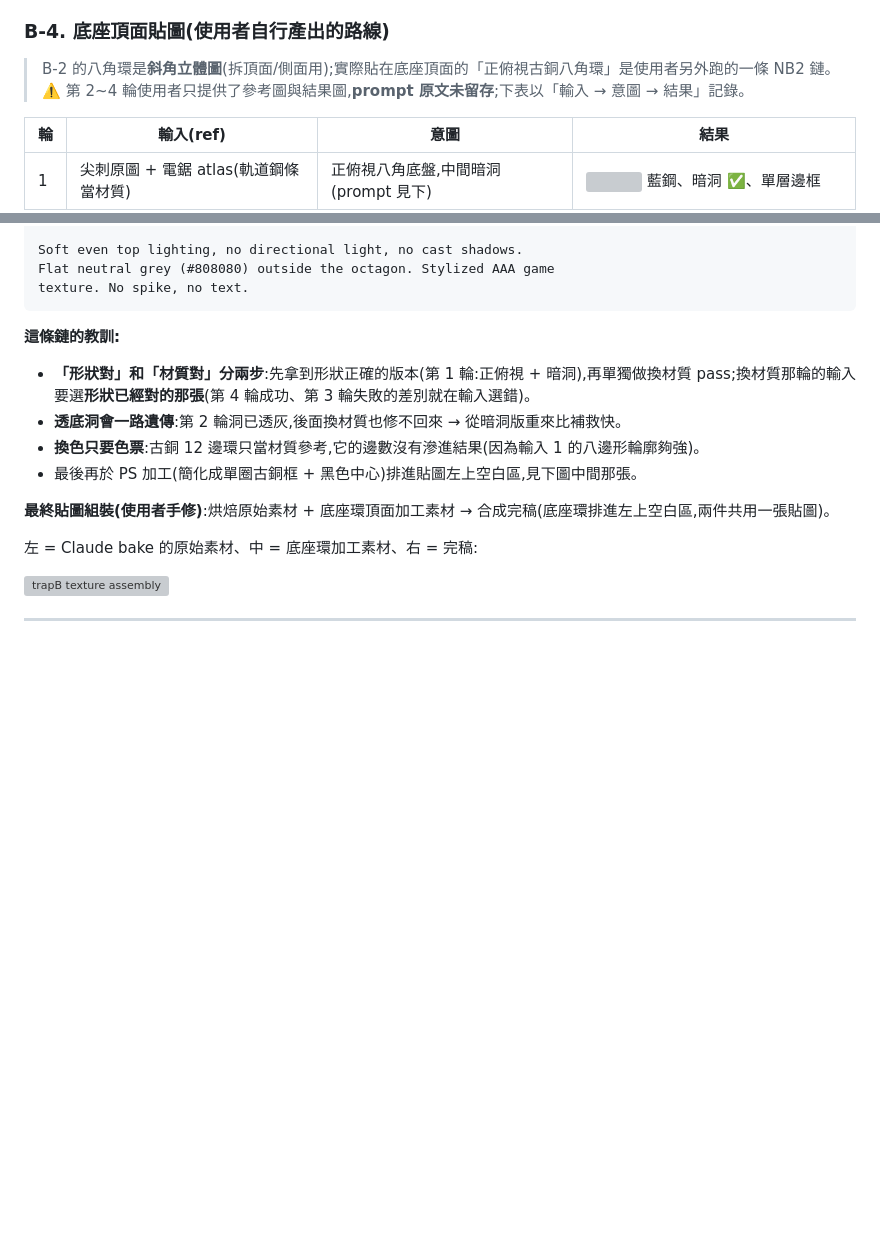
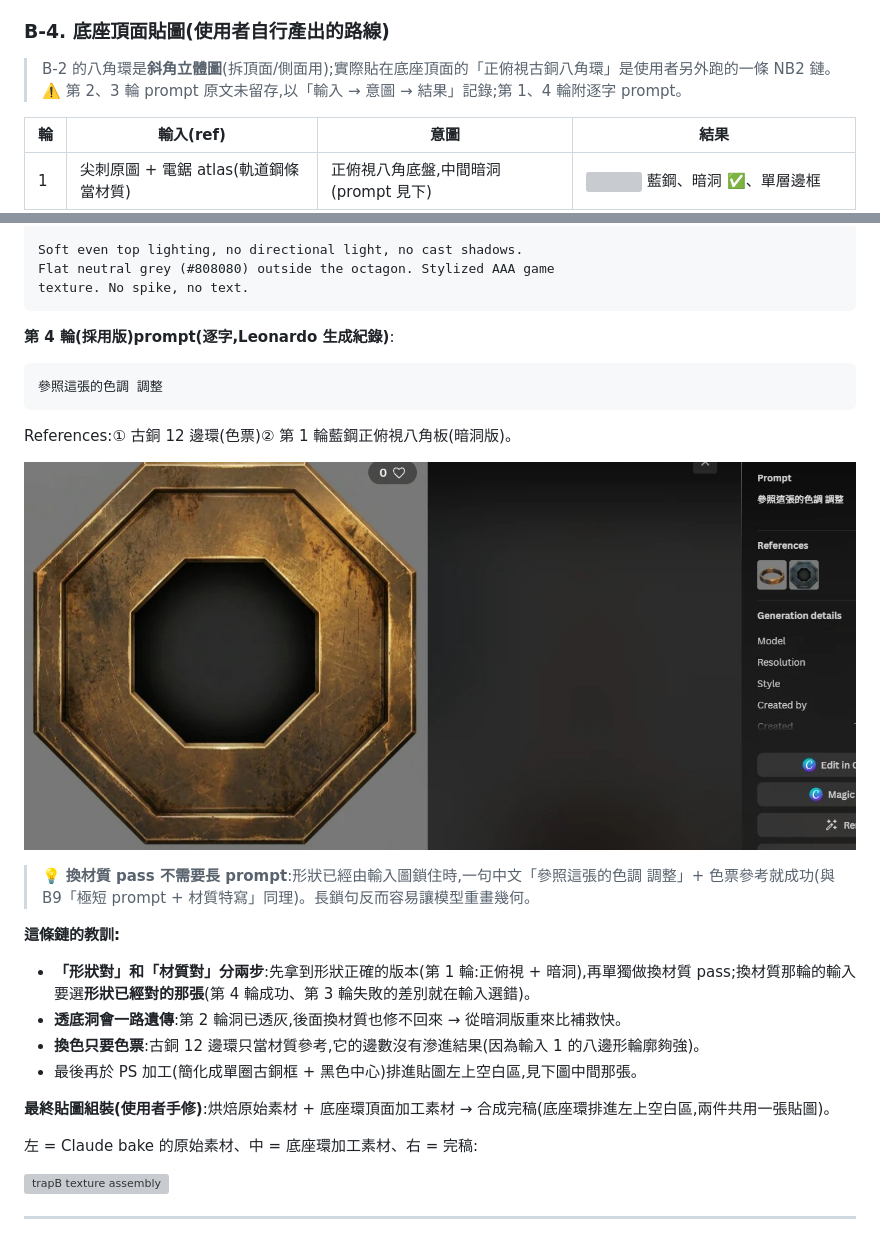
Before and after one commit to TinaChen94/01, a Markdown page: docs/asset-cases/A13-trap-props-saw-spike.md, 2 parts joined by grey strips. GitHub-like rendering; pictures changed too: docs/asset-cases/images/a13-50-plate-r4-leonardo-detail.jpg (added); blank space fills up the shorter version; grey boxes are pictures that could not be loaded.

Commit message:
docs(A13): 補底座第 4 輪逐字 prompt 與 Leonardo 生成紀錄截圖
Co-Authored-By: Claude Opus 5.5 <noreply@anthropic.com>
Claude-Session: https://claude.ai/code/session_01W4Q9GjMSoof91T1LwVKXx5

````diff
--- a/docs/asset-cases/A13-trap-props-saw-spike.md
+++ b/docs/asset-cases/A13-trap-props-saw-spike.md
@@ -257,7 +257,7 @@ does NOT look down at all. ...
 ### B-4. 底座頂面貼圖(使用者自行產出的路線)
 
 > B-2 的八角環是**斜角立體圖**(拆頂面/側面用);實際貼在底座頂面的「正俯視古銅八角環」是使用者另外跑的一條 NB2 鏈。
-> ⚠️ 第 2~4 輪使用者只提供了參考圖與結果圖,**prompt 原文未留存**;下表以「輸入 → 意圖 → 結果」記錄。
+> ⚠️ 第 2、3 輪 prompt 原文未留存,以「輸入 → 意圖 → 結果」記錄;第 1、4 輪附逐字 prompt。
 
 | 輪 | 輸入(ref) | 意圖 | 結果 |
 |---|---|---|---|
@@ -296,6 +296,16 @@ Soft even top lighting, no directional light, no cast shadows.
 Flat neutral grey (#808080) outside the octagon. Stylized AAA game
 texture. No spike, no text.
 ```
+
+**第 4 輪(採用版)prompt(逐字,Leonardo 生成紀錄)**:
+```text
+參照這張的色調 調整
+```
+References:① 古銅 12 邊環(色票)② 第 1 輪藍鋼正俯視八角板(暗洞版)。
+
+![](images/a13-50-plate-r4-leonardo-detail.jpg)
+
+> 💡 **換材質 pass 不需要長 prompt**:形狀已經由輸入圖鎖住時,一句中文「參照這張的色調 調整」+ 色票參考就成功(與 B9「極短 prompt + 材質特寫」同理)。長鎖句反而容易讓模型重畫幾何。
 
 **這條鏈的教訓:**
 - **「形狀對」和「材質對」分兩步**:先拿到形狀正確的版本(第 1 輪:正俯視 + 暗洞),再單獨做換材質 pass;換材質那輪的輸入要選**形狀已經對的那張**(第 4 輪成功、第 3 輪失敗的差別就在輸入選錯)。
````
